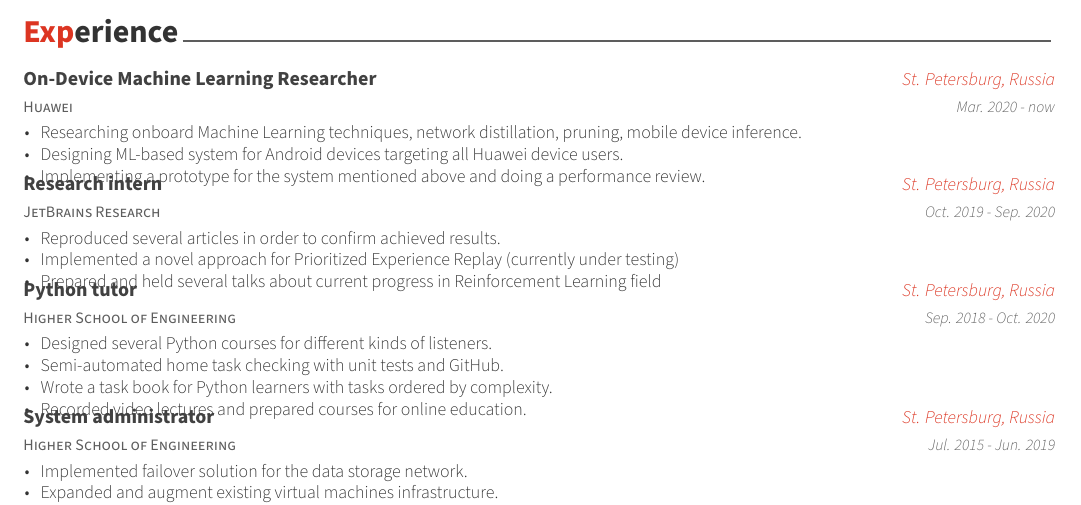
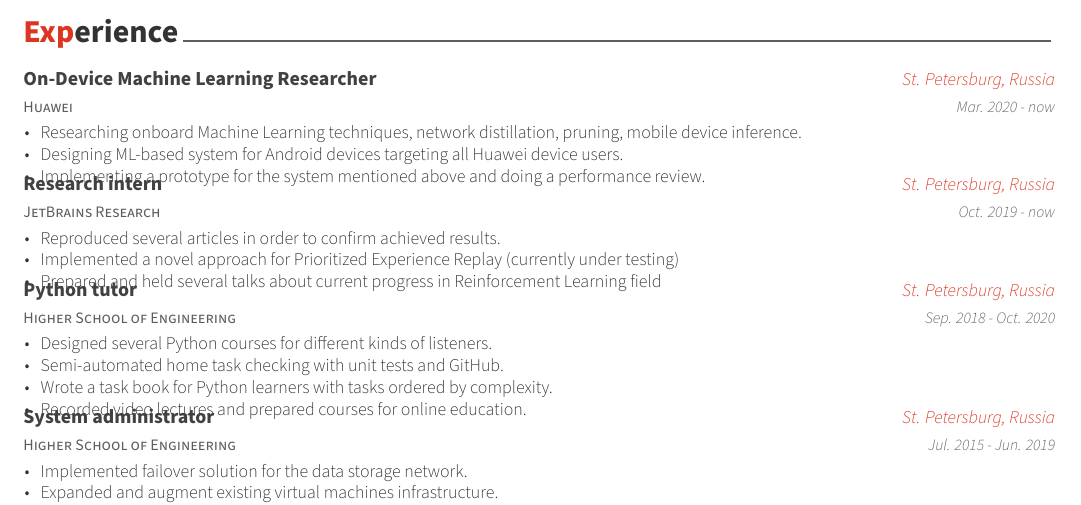
Before and after one commit to maybe-hello-world/industry-cv, a LaTeX CV (tex/cv.tex, which reads tex/cv/experience.tex): part of page 1 of 2, cut so that both start at the same text. Compiled offline with XeLaTeX.

Commit message:
not sure a bit :D

```diff
--- a/tex/cv/experience.tex
+++ b/tex/cv/experience.tex
@@ -28,7 +28,7 @@
 	{JetBrains Research} % Organization
 	{Research intern} % Job title
 	{St. Petersburg, Russia} % Location
-	{Oct. 2019 - Sep. 2020} % Date(s)
+	{Oct. 2019 - now} % Date(s)
 	{
 		\begin{cvitems} % Description(s) of tasks/responsibilities
 			\item {Reproduced several articles in order to confirm achieved results.}
```
Also changed, not shown: tex/cv.pdf.
